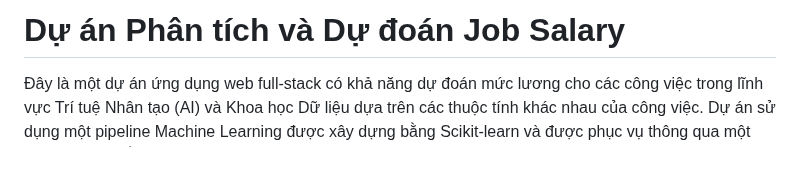
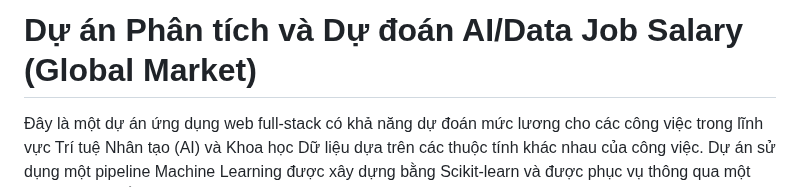
Before and after one commit to thethien8a/AI-Job-Salary-Prediction, a Markdown page: README.md, the part around the change. Drawn GitHub-style; blank space fills up the shorter version.

```diff
--- a/README.md
+++ b/README.md
@@ -1,4 +1,4 @@
-# Dự án Phân tích và Dự đoán Job Salary
+# Dự án Phân tích và Dự đoán AI/Data Job Salary (Global Market)
 
 Đây là một dự án ứng dụng web full-stack có khả năng dự đoán mức lương cho các công việc trong lĩnh vực Trí tuệ Nhân tạo (AI) và Khoa học Dữ liệu dựa trên các thuộc tính khác nhau của công việc. Dự án sử dụng một pipeline Machine Learning được xây dựng bằng Scikit-learn và được phục vụ thông qua một backend API bằng FastAPI.
 
```
